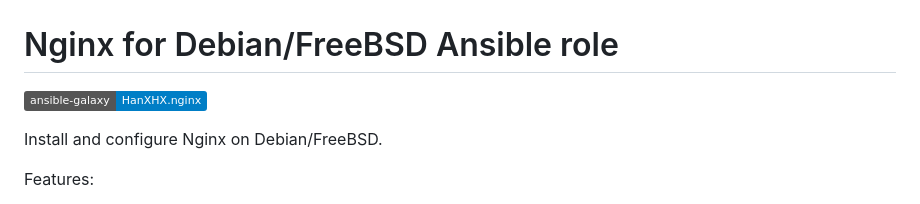
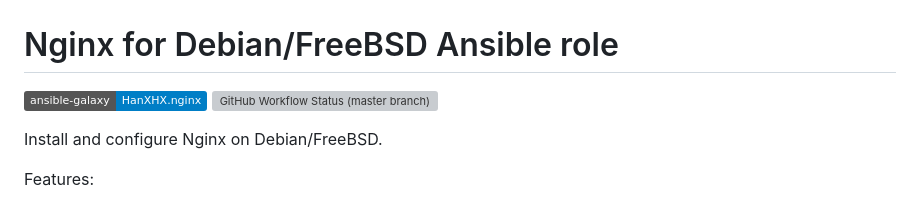
Before and after one commit to HanXHX/ansible-nginx, a Markdown page: README.md, the part around the change. Drawn GitHub-style; badges without logos; grey boxes are pictures that could not be loaded.

Commit message:
:memo: Add github action badge

```diff
--- a/README.md
+++ b/README.md
@@ -1,7 +1,7 @@
 Nginx for Debian/FreeBSD Ansible role
 =====================================
 
-[![Ansible Galaxy](http://img.shields.io/badge/ansible--galaxy-HanXHX.nginx-blue.svg)](https://galaxy.ansible.com/HanXHX/nginx/)
+[![Ansible Galaxy](http://img.shields.io/badge/ansible--galaxy-HanXHX.nginx-blue.svg)](https://galaxy.ansible.com/HanXHX/nginx/) ![GitHub Workflow Status (master branch)](https://img.shields.io/github/actions/workflow/status/hanxhx/ansible-nginx/molecule.yml?branch=master)
 
 Install and configure Nginx on Debian/FreeBSD.
 
```
